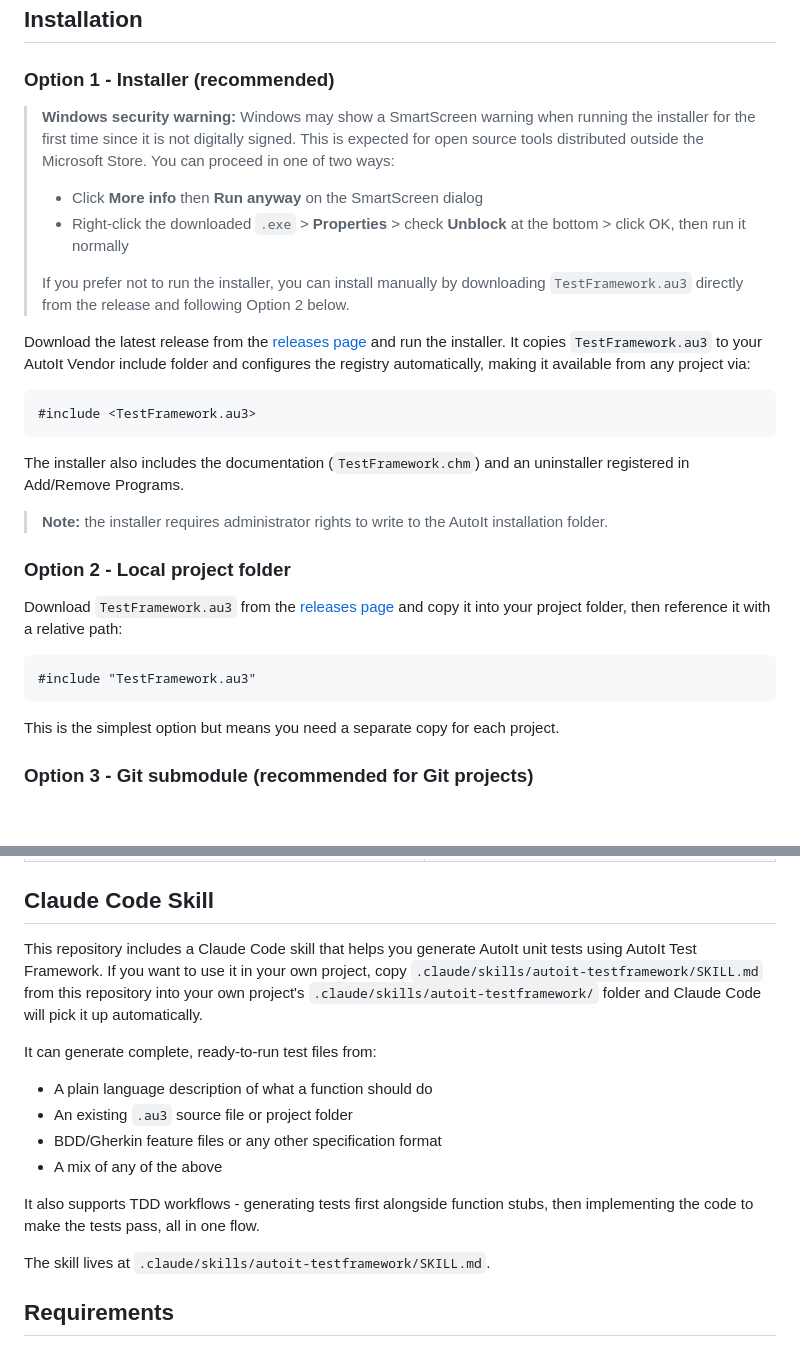
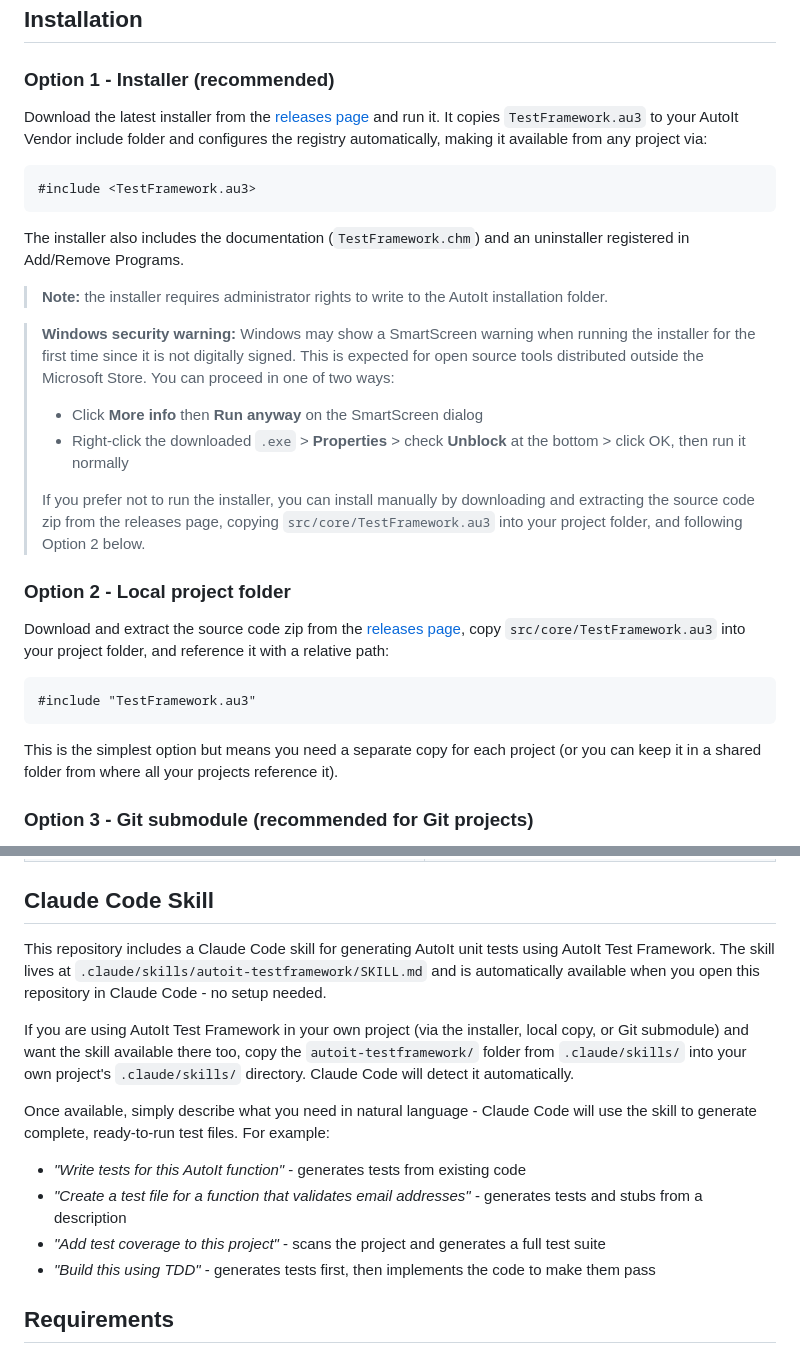
Before and after one commit to crucialthread/AutoItTestFramework, a Markdown page: README.md, 2 parts joined by grey strips. Drawn GitHub-style; blank space fills up the shorter version.

Commit message:
Change README about installation

````diff
--- a/README.md
+++ b/README.md
@@ -35,13 +35,7 @@ _RunAllTests()
 
 ### Option 1 - Installer (recommended)
 
-> **Windows security warning:** Windows may show a SmartScreen warning when running the installer for the first time since it is not digitally signed. This is expected for open source tools distributed outside the Microsoft Store. You can proceed in one of two ways:
-> - Click **More info** then **Run anyway** on the SmartScreen dialog
-> - Right-click the downloaded `.exe` > **Properties** > check **Unblock** at the bottom > click OK, then run it normally
->
-> If you prefer not to run the installer, you can install manually by downloading `TestFramework.au3` directly from the release and following Option 2 below.
-
-Download the latest release from the [releases page](https://github.com/crucialthread/AutoItTestFramework/releases) and run the installer. It copies `TestFramework.au3` to your AutoIt Vendor include folder and configures the registry automatically, making it available from any project via:
+Download the latest installer from the [releases page](https://github.com/crucialthread/AutoItTestFramework/releases) and run it. It copies `TestFramework.au3` to your AutoIt Vendor include folder and configures the registry automatically, making it available from any project via:
 
 ```autoit
 #include <TestFramework.au3>
@@ -51,15 +45,21 @@ The installer also includes the documentation (`TestFramework.chm`) and an unins
 
 > **Note:** the installer requires administrator rights to write to the AutoIt installation folder.
 
+> **Windows security warning:** Windows may show a SmartScreen warning when running the installer for the first time since it is not digitally signed. This is expected for open source tools distributed outside the Microsoft Store. You can proceed in one of two ways:
+> - Click **More info** then **Run anyway** on the SmartScreen dialog
+> - Right-click the downloaded `.exe` > **Properties** > check **Unblock** at the bottom > click OK, then run it normally
+>
+> If you prefer not to run the installer, you can install manually by downloading and extracting the source code zip from the releases page, copying `src/core/TestFramework.au3` into your project folder, and following Option 2 below.
+
 ### Option 2 - Local project folder
 
-Download `TestFramework.au3` from the [releases page](https://github.com/crucialthread/AutoItTestFramework/releases) and copy it into your project folder, then reference it with a relative path:
+Download and extract the source code zip from the [releases page](https://github.com/crucialthread/AutoItTestFramework/releases), copy `src/core/TestFramework.au3` into your project folder, and reference it with a relative path:
 
 ```autoit
 #include "TestFramework.au3"
 ```
 
-This is the simplest option but means you need a separate copy for each project.
+This is the simplest option but means you need a separate copy for each project (or you can keep it in a shared folder from where all your projects reference it).
 
 ### Option 3 - Git submodule (recommended for Git projects)
 
@@ -121,18 +121,16 @@ See the [documentation](https://crucialthread.github.io/AutoItTestFramework/) fo
 
 ## Claude Code Skill
 
-This repository includes a Claude Code skill that helps you generate AutoIt unit tests using AutoIt Test Framework. If you want to use it in your own project, copy `.claude/skills/autoit-testframework/SKILL.md` from this repository into your own project's `.claude/skills/autoit-testframework/` folder and Claude Code will pick it up automatically.
+This repository includes a Claude Code skill for generating AutoIt unit tests using AutoIt Test Framework. The skill lives at `.claude/skills/autoit-testframework/SKILL.md` and is automatically available when you open this repository in Claude Code - no setup needed.
 
-It can generate complete, ready-to-run test files from:
+If you are using AutoIt Test Framework in your own project (via the installer, local copy, or Git submodule) and want the skill available there too, copy the `autoit-testframework/` folder from `.claude/skills/` into your own project's `.claude/skills/` directory. Claude Code will detect it automatically.
 
-- A plain language description of what a function should do
-- An existing `.au3` source file or project folder
-- BDD/Gherkin feature files or any other specification format
-- A mix of any of the above
+Once available, simply describe what you need in natural language - Claude Code will use the skill to generate complete, ready-to-run test files. For example:
 
-It also supports TDD workflows - generating tests first alongside function stubs, then implementing the code to make the tests pass, all in one flow.
-
-The skill lives at `.claude/skills/autoit-testframework/SKILL.md`.
+- *"Write tests for this AutoIt function"* - generates tests from existing code
+- *"Create a test file for a function that validates email addresses"* - generates tests and stubs from a description
+- *"Add test coverage to this project"* - scans the project and generates a full test suite
+- *"Build this using TDD"* - generates tests first, then implements the code to make them pass
 
 ## Requirements
 
````
